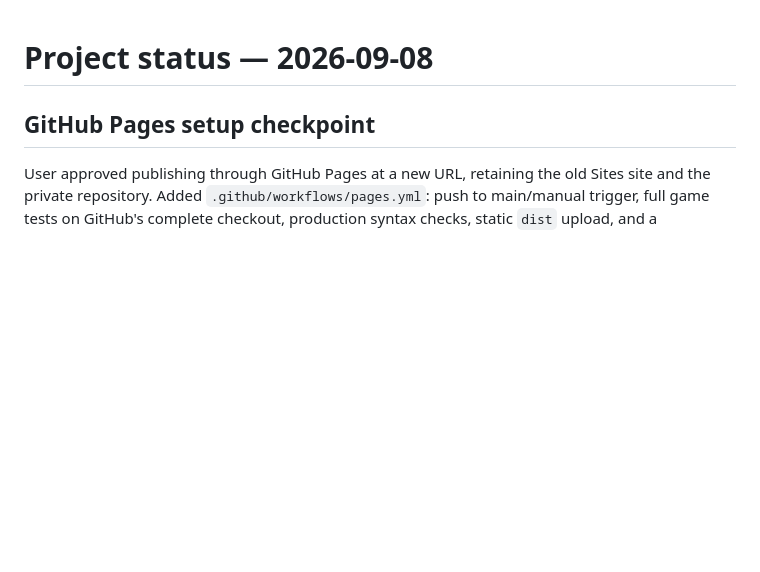
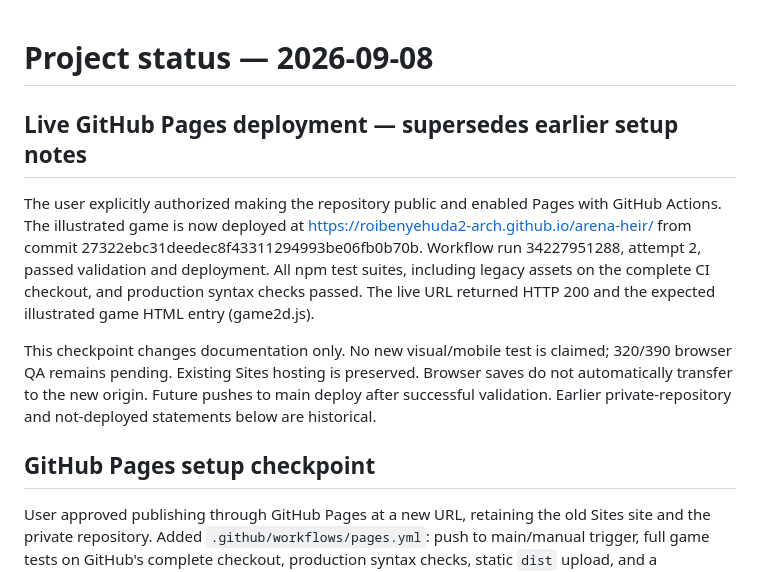
Before and after one commit to roibenyehuda2-arch/arena-heir, a Markdown page: PROJECT_STATUS.md, the part around the change. GitHub-like rendering; blank space fills up the shorter version.

```diff
--- a/PROJECT_STATUS.md
+++ b/PROJECT_STATUS.md
@@ -1,4 +1,10 @@
 # Project status — 2026-09-08
+
+## Live GitHub Pages deployment — supersedes earlier setup notes
+
+The user explicitly authorized making the repository public and enabled Pages with GitHub Actions. The illustrated game is now deployed at https://roibenyehuda2-arch.github.io/arena-heir/ from commit 27322ebc31deedec8f43311294993be06fb0b70b. Workflow run 34227951288, attempt 2, passed validation and deployment. All npm test suites, including legacy assets on the complete CI checkout, and production syntax checks passed. The live URL returned HTTP 200 and the expected illustrated game HTML entry (game2d.js).
+
+This checkpoint changes documentation only. No new visual/mobile test is claimed; 320/390 browser QA remains pending. Existing Sites hosting is preserved. Browser saves do not automatically transfer to the new origin. Future pushes to main deploy after successful validation. Earlier private-repository and not-deployed statements below are historical.
 
 ## GitHub Pages setup checkpoint
 
```
Also changed, not shown: README.md (+3 -1 lines).
